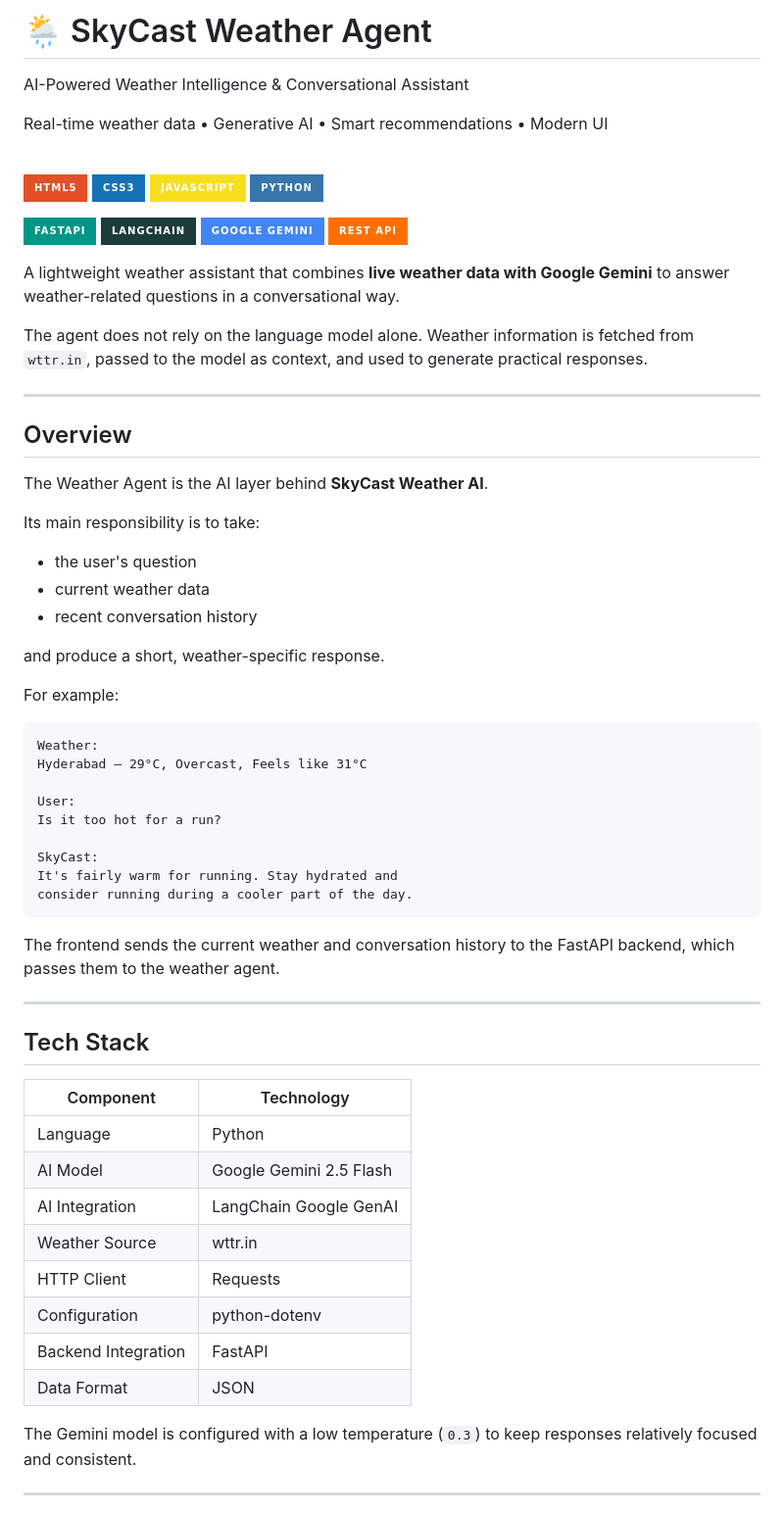
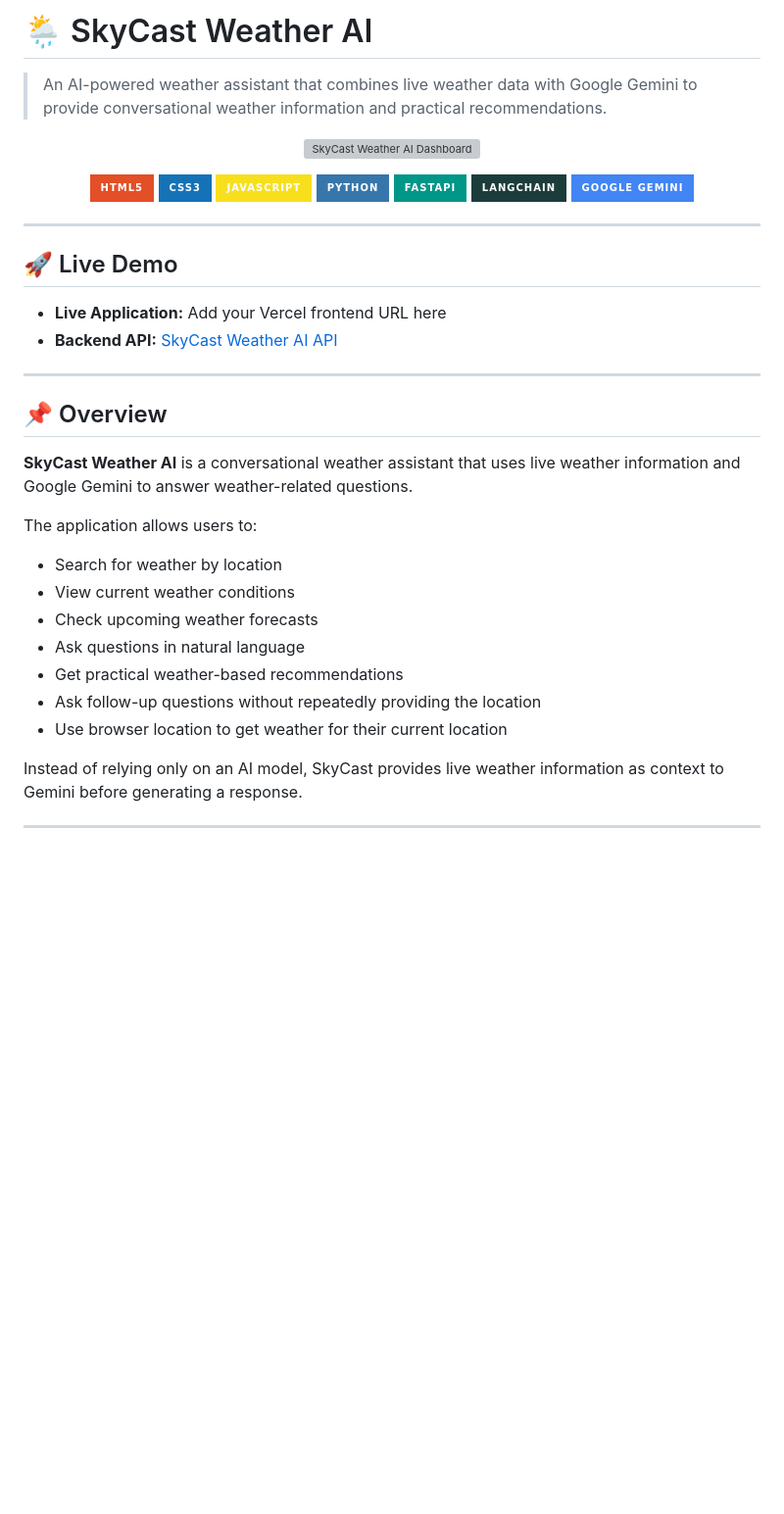
Before and after one commit to Sadilikhitha/Weather_Agent, a Markdown page: README.md, the part around one of its changes. Shown at 98% size. Drawn GitHub-style; badges without logos; blank space fills up the shorter version; grey boxes are pictures that could not be loaded.

````diff
--- a/README.md
+++ b/README.md
@@ -1,65 +1,45 @@
-# 🌦️ SkyCast Weather Agent
-AI-Powered Weather Intelligence & Conversational Assistant
+# 🌦️ SkyCast Weather AI
 
-<p> Real-time weather data  • Generative AI  • Smart recommendations  • Modern UI </p>
-<br>
+> An AI-powered weather assistant that combines live weather data with Google Gemini to provide conversational weather information and practical recommendations.
 
-<img src="https://img.shields.io/badge/HTML5-E34F26?style=for-the-badge&logo=html5&logoColor=white"> <img src="https://img.shields.io/badge/CSS3-1572B6?style=for-the-badge&logo=css3&logoColor=white"> <img src="https://img.shields.io/badge/JavaScript-F7DF1E?style=for-the-badge&logo=javascript&logoColor=black"> <img src="https://img.shields.io/badge/Python-3776AB?style=for-the-badge&logo=python&logoColor=white">
+<p align="center">
+  <img src="screenshots/skycast-dashboard.png" alt="SkyCast Weather AI Dashboard" width="900">
+</p>
 
-<img src="https://img.shields.io/badge/FastAPI-009688?style=for-the-badge&logo=fastapi&logoColor=white"> <img src="https://img.shields.io/badge/LangChain-1C3C3C?style=for-the-badge&logo=chainlink&logoColor=white"> <img src="https://img.shields.io/badge/Google%20Gemini-4285F4?style=for-the-badge&logo=google&logoColor=white"> <img src="https://img.shields.io/badge/REST%20API-FF6F00?style=for-the-badge">
-
-</div>
-
-A lightweight weather assistant that combines **live weather data with Google Gemini** to answer weather-related questions in a conversational way.
-
-The agent does not rely on the language model alone. Weather information is fetched from `wttr.in`, passed to the model as context, and used to generate practical responses.
+<p align="center">
+  <img src="https://img.shields.io/badge/HTML5-E34F26?style=for-the-badge&logo=html5&logoColor=white">
+  <img src="https://img.shields.io/badge/CSS3-1572B6?style=for-the-badge&logo=css3&logoColor=white">
+  <img src="https://img.shields.io/badge/JavaScript-F7DF1E?style=for-the-badge&logo=javascript&logoColor=black">
+  <img src="https://img.shields.io/badge/Python-3776AB?style=for-the-badge&logo=python&logoColor=white">
+  <img src="https://img.shields.io/badge/FastAPI-009688?style=for-the-badge&logo=fastapi&logoColor=white">
+  <img src="https://img.shields.io/badge/LangChain-1C3C3C?style=for-the-badge&logo=chainlink&logoColor=white">
+  <img src="https://img.shields.io/badge/Google%20Gemini-4285F4?style=for-the-badge&logo=google&logoColor=white">
+</p>
 
 ---
 
-## Overview
+## 🚀 Live Demo
 
-The Weather Agent is the AI layer behind **SkyCast Weather AI**.
-
-Its main responsibility is to take:
-
-* the user's question
-* current weather data
-* recent conversation history
-
-and produce a short, weather-specific response.
-
-For example:
-
-```text
-Weather:
-Hyderabad — 29°C, Overcast, Feels like 31°C
-
-User:
-Is it too hot for a run?
-
-SkyCast:
-It's fairly warm for running. Stay hydrated and
-consider running during a cooler part of the day.
-```
-
-The frontend sends the current weather and conversation history to the FastAPI backend, which passes them to the weather agent.
+* **Live Application:** Add your Vercel frontend URL here
+* **Backend API:** [SkyCast Weather AI API](https://weather-agent-app-fra0.onrender.com/?utm_source=chatgpt.com)
 
 ---
 
-## Tech Stack
+## 📌 Overview
 
-| Component           | Technology              |
-| ------------------- | ----------------------- |
-| Language            | Python                  |
-| AI Model            | Google Gemini 2.5 Flash |
-| AI Integration      | LangChain Google GenAI  |
-| Weather Source      | wttr.in                 |
-| HTTP Client         | Requests                |
-| Configuration       | python-dotenv           |
-| Backend Integration | FastAPI                 |
-| Data Format         | JSON                    |
+**SkyCast Weather AI** is a conversational weather assistant that uses live weather information and Google Gemini to answer weather-related questions.
 
-The Gemini model is configured with a low temperature (`0.3`) to keep responses relatively focused and consistent.
+The application allows users to:
+
+* Search for weather by location
+* View current weather conditions
+* Check upcoming weather forecasts
+* Ask questions in natural language
+* Get practical weather-based recommendations
+* Ask follow-up questions without repeatedly providing the location
+* Use browser location to get weather for their current location
+
+Instead of relying only on an AI model, SkyCast provides live weather information as context to Gemini before generating a response.
 
 ---
 
````
Also changed, not shown: other parts of README.md (+301 -340 lines).
